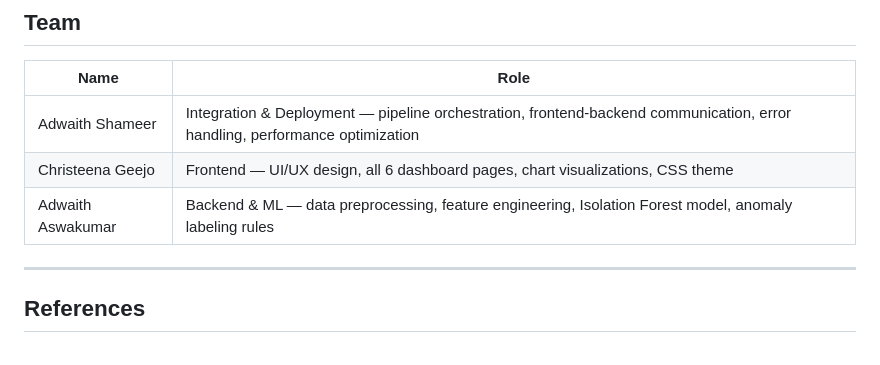
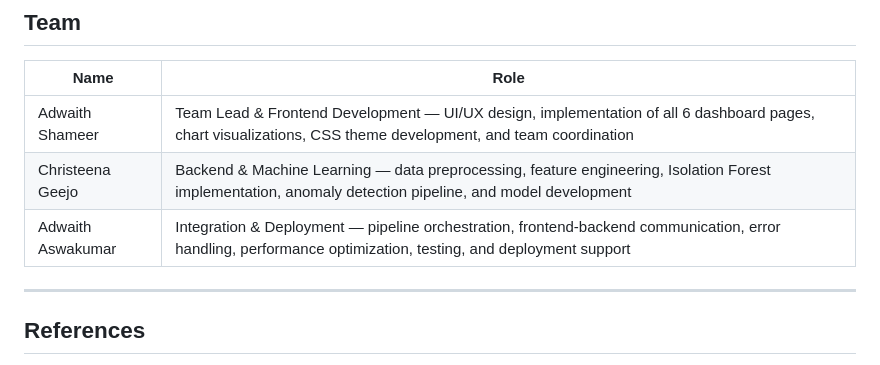
Before and after one commit to AdwaithAswan/Momentum, a Markdown page: README.md, the part around the change. Rendered like a GitHub page.

Commit message:
Update team roles and responsibilities in README

```diff
--- a/README.md
+++ b/README.md
@@ -328,9 +328,9 @@ Since the system runs locally without a database, we used browser localStorage t
 
 | Name | Role |
 |---|---|
-| Adwaith Shameer | Integration & Deployment — pipeline orchestration, frontend-backend communication, error handling, performance optimization |
-| Christeena Geejo | Frontend — UI/UX design, all 6 dashboard pages, chart visualizations, CSS theme |
-| Adwaith Aswakumar | Backend & ML — data preprocessing, feature engineering, Isolation Forest model, anomaly labeling rules |
+| Adwaith Shameer | Team Lead & Frontend Development — UI/UX design, implementation of all 6 dashboard pages, chart visualizations, CSS theme development, and team coordination |
+| Christeena Geejo | Backend & Machine Learning — data preprocessing, feature engineering, Isolation Forest implementation, anomaly detection pipeline, and model development |
+| Adwaith Aswakumar | Integration & Deployment — pipeline orchestration, frontend-backend communication, error handling, performance optimization, testing, and deployment support |
 
 ---
 
```
